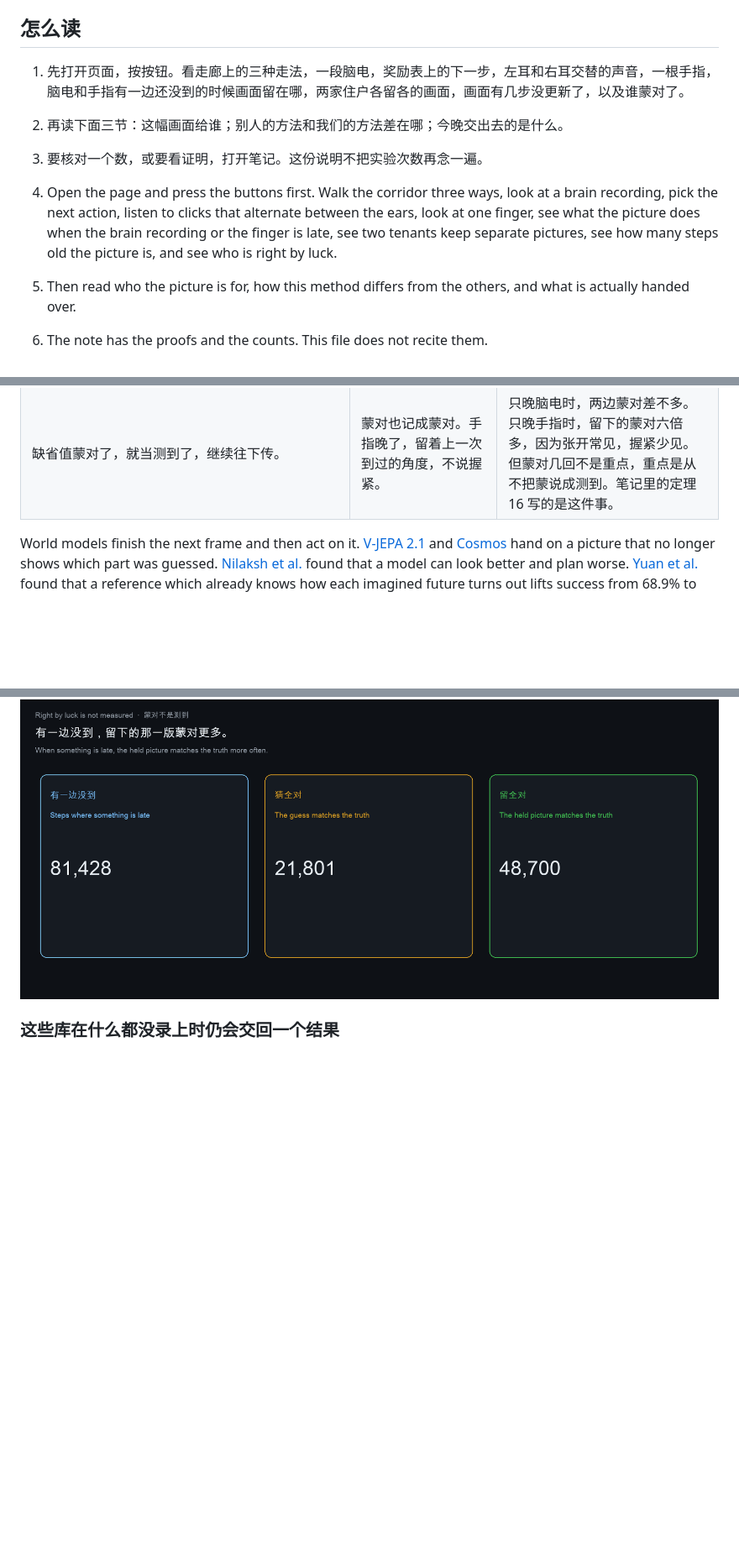
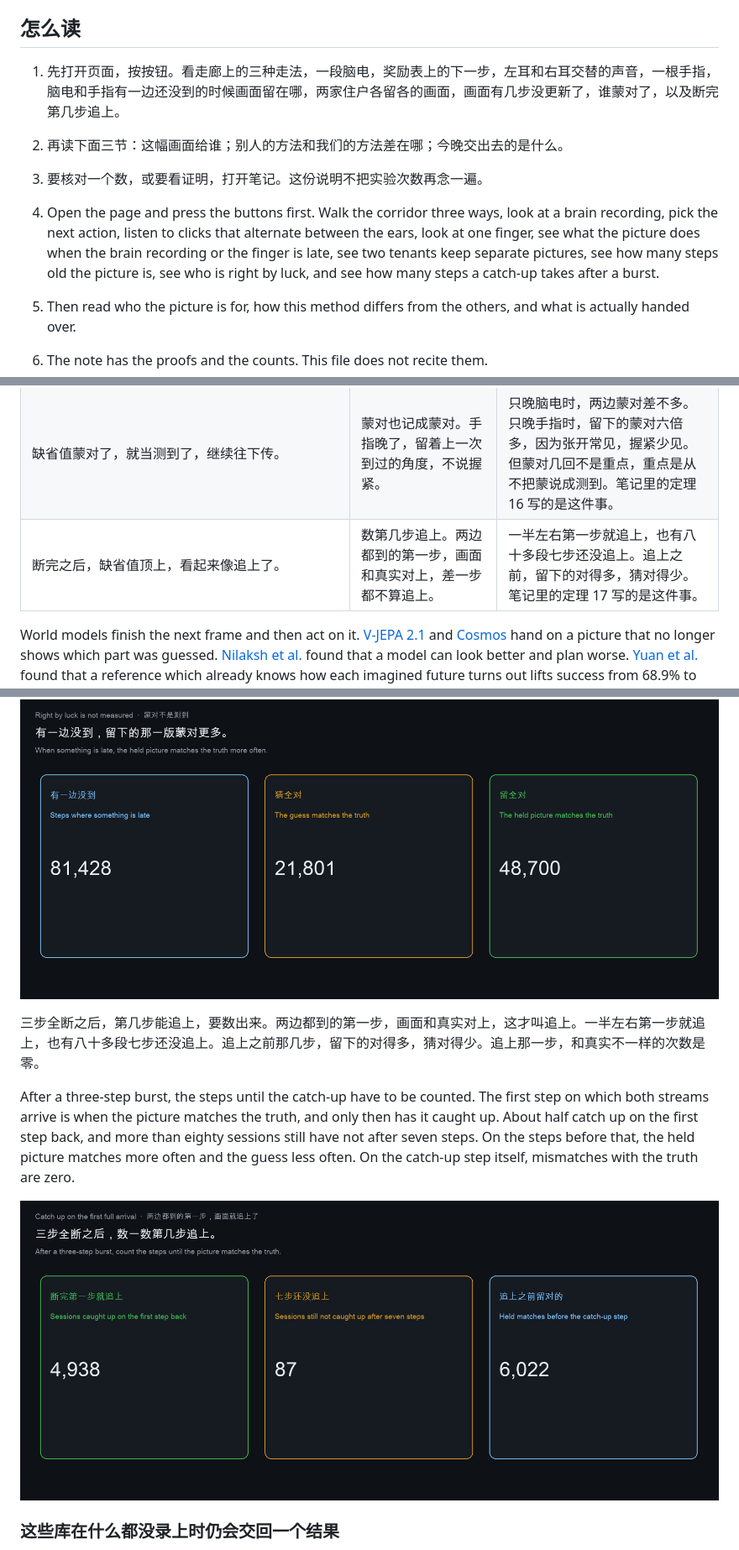
Before and after one commit to shaneraphel/aletheia-worldtick, a Markdown page: README.md, 3 parts joined by grey strips. Shown: that part at 84% size. GitHub-like rendering; pictures changed too: docs/figures/catchup.png (added); blank space fills up the shorter version.

Commit message:
Count the steps from a three-step burst to the first full arrival that catches up.

```diff
--- a/README.md
+++ b/README.md
@@ -18,11 +18,11 @@ We do not replace the model that draws the future. The same path-finding routine
 
 ## 怎么读
 
-1. 先打开页面，按按钮。看走廊上的三种走法，一段脑电，奖励表上的下一步，左耳和右耳交替的声音，一根手指，脑电和手指有一边还没到的时候画面留在哪，两家住户各留各的画面，画面有几步没更新了，以及谁蒙对了。
+1. 先打开页面，按按钮。看走廊上的三种走法，一段脑电，奖励表上的下一步，左耳和右耳交替的声音，一根手指，脑电和手指有一边还没到的时候画面留在哪，两家住户各留各的画面，画面有几步没更新了，谁蒙对了，以及断完第几步追上。
 2. 再读下面三节：这幅画面给谁；别人的方法和我们的方法差在哪；今晚交出去的是什么。
 3. 要核对一个数，或要看证明，打开笔记。这份说明不把实验次数再念一遍。
 
-1. Open the page and press the buttons first. Walk the corridor three ways, look at a brain recording, pick the next action, listen to clicks that alternate between the ears, look at one finger, see what the picture does when the brain recording or the finger is late, see two tenants keep separate pictures, see how many steps old the picture is, and see who is right by luck.
+1. Open the page and press the buttons first. Walk the corridor three ways, look at a brain recording, pick the next action, listen to clicks that alternate between the ears, look at one finger, see what the picture does when the brain recording or the finger is late, see two tenants keep separate pictures, see how many steps old the picture is, see who is right by luck, and see how many steps a catch-up takes after a burst.
 2. Then read who the picture is for, how this method differs from the others, and what is actually handed over.
 3. The note has the proofs and the counts. This file does not recite them.
 
@@ -56,6 +56,7 @@ The difference is not that we train a larger world model. The difference is whic
 | 下面这张表里的库，在什么都没录上时，仍交回一个下一层程序愿意接着用的结果。 | 同样的情况下停住。有内容的输入，数值和原来一样。 | 调用成功，不等于人是平静的，也不等于手已经握完。 |
 | 脑电晚了，手指的角度晚了，画面用缺省值顶上，看起来和刚到的一样新。 | 画面留着上一次到过的，并记下是几步之前传到的。中间三步都没到，年龄涨三步，画面不动。 | 缺省值永远说自己是刚到的。留下的那一版知道自己有几步没更新了。笔记里的定理 15 写的是这件事。 |
 | 缺省值蒙对了，就当测到了，继续往下传。 | 蒙对也记成蒙对。手指晚了，留着上一次到过的角度，不说握紧。 | 只晚脑电时，两边蒙对差不多。只晚手指时，留下的蒙对六倍多，因为张开常见，握紧少见。但蒙对几回不是重点，重点是从不把蒙说成测到。笔记里的定理 16 写的是这件事。 |
+| 断完之后，缺省值顶上，看起来像追上了。 | 数第几步追上。两边都到的第一步，画面和真实对上，差一步都不算追上。 | 一半左右第一步就追上，也有八十多段七步还没追上。追上之前，留下的对得多，猜对得少。笔记里的定理 17 写的是这件事。 |
 
 World models finish the next frame and then act on it. [V-JEPA 2.1](https://arxiv.org/abs/2603.14482) and [Cosmos](https://github.com/nvidia-cosmos/cosmos-predict1) hand on a picture that no longer shows which part was guessed. [Nilaksh et al.](https://arxiv.org/abs/2605.06388) found that a model can look better and plan worse. [Yuan et al.](https://arxiv.org/abs/2609.24745) found that a reference which already knows how each imagined future turns out lifts success from 68.9% to 79.2%, while scores of the picture alone recover little of that gap. [Zhang et al.](https://arxiv.org/abs/2609.02159) found that which future you keep changes the next action. We do not train another generator. The same path finder runs twice, and the user receives the run that uses only what the sensors sent. A route that stays on ground already seen is never longer than the route on the completed scene, so “pick the shorter one, and if they match pick the completed one” returns the completed one every time. A smoother picture is not evidence that the step was measured. The rule is what has to change. Another score of the picture will not. Those two percentages are Yuan’s. They are not re-run here.
 
@@ -80,6 +81,12 @@ The picture also knows how many steps old it is. When both streams arrived this
 A guess is sometimes right. When the finger is late, the guessing picture always says closed, and closed is one case in eight. The held picture keeps the last angle that arrived, and starts open. When only the brain recording is late, the two match the truth about equally often. When only the finger is late, the held picture matches more than six times as often. How often is not the point. The point is that a lucky match is recorded as luck, never presented as a measurement.
 
 ![蒙对不是测到。只晚手指时，留下的那一版蒙对六倍多。](docs/figures/luck.png)
+
+三步全断之后，第几步能追上，要数出来。两边都到的第一步，画面和真实对上，这才叫追上。一半左右第一步就追上，也有八十多段七步还没追上。追上之前那几步，留下的对得多，猜对得少。追上那一步，和真实不一样的次数是零。
+
+After a three-step burst, the steps until the catch-up have to be counted. The first step on which both streams arrive is when the picture matches the truth, and only then has it caught up. About half catch up on the first step back, and more than eighty sessions still have not after seven steps. On the steps before that, the held picture matches more often and the guess less often. On the catch-up step itself, mismatches with the truth are zero.
+
+![三步全断之后，数第几步追上。一半左右第一步就追上。](docs/figures/catchup.png)
 
 ### 这些库在什么都没录上时仍会交回一个结果
 
```
Also changed, not shown: other parts of README.md (+3 -2 lines), paper/paper.md (+8 -1 lines), 7 other files.
